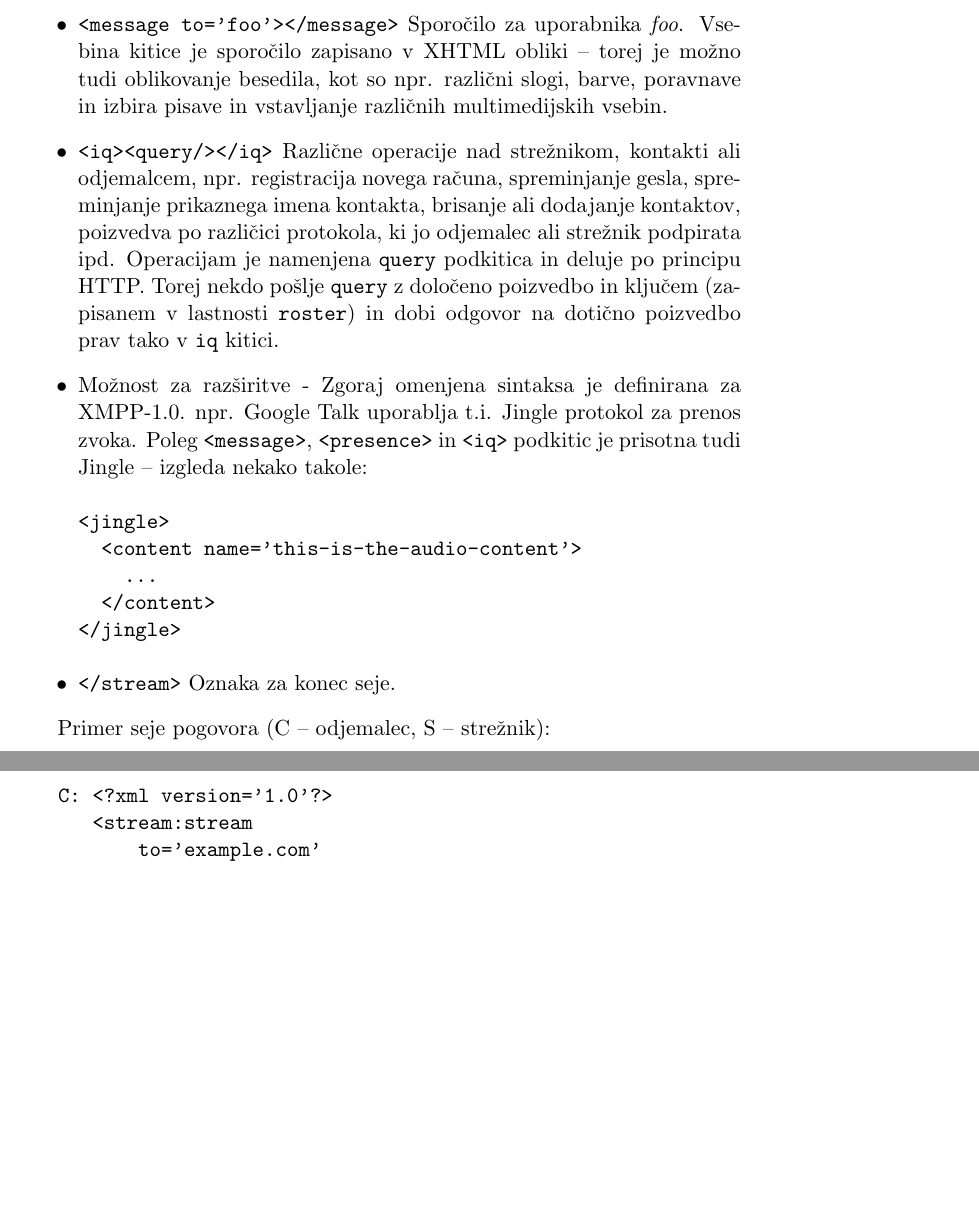
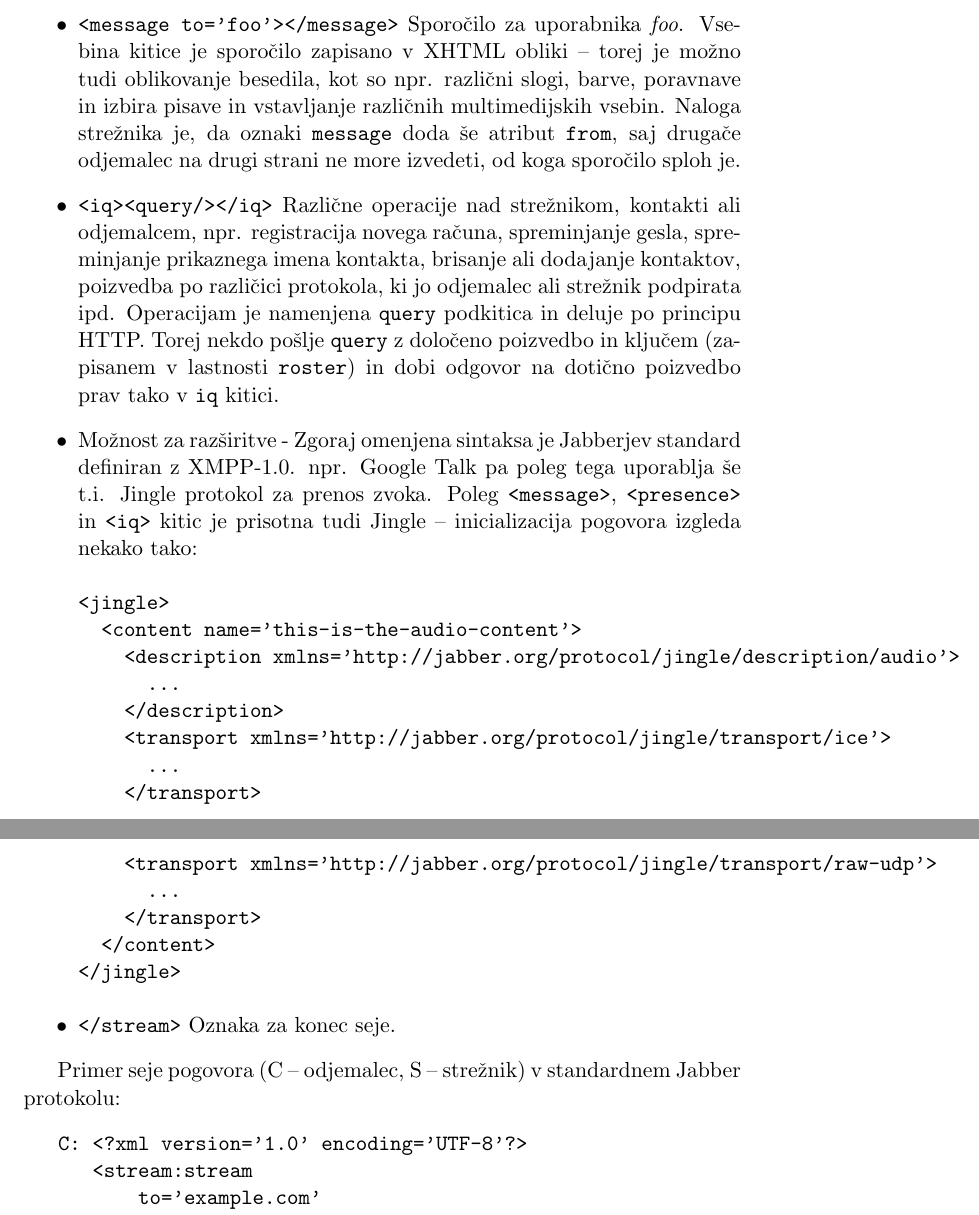
Before and after one commit to BackupTheBerlios/jimmyim-svn, a LaTeX document (doc/report-final/report.tex, which reads doc/report-final/jabber.tex): two parts of pages 12 and 13 of 33, joined at a grey line, cut so that both start at the same text, the shorter picture padded with empty space. Compiled offline with pdfLaTeX; the source files are stored in an older character set and shown here as Unicode.

Commit message:
Fixed some typos. Added another class to italic.

```diff
--- a/doc/report-final/jabber.tex
+++ b/doc/report-final/jabber.tex
@@ -97,13 +97,21 @@
 \begin{itemize}
 \item {\tt <stream>} Robna oznaka, ki označuje začetek seje med odjemalcem in strežnikom.
 \item {\tt <presence><show/></presence>} Sporočanje stanja uporabnika. {\tt show} podkitica je prisotna po želji in vsebuje poljubno sporočilo uporabnika o njegovi odsotnosti (npr. Sem zunaj na čaju, pridem ob 13h).
-\item {\tt <message to='foo'></message>} Sporočilo za uporabnika {\em foo}. Vsebina kitice je sporočilo zapisano v XHTML obliki -- torej je možno tudi oblikovanje besedila, kot so npr. različni slogi, barve, poravnave in izbira pisave in vstavljanje različnih multimedijskih vsebin.
-\item {\tt <iq><query/></iq>} Različne operacije nad strežnikom, kontakti ali odjemalcem, npr. registracija novega računa, spreminjanje gesla, spreminjanje prikaznega imena kontakta, brisanje ali dodajanje kontaktov, poizvedva po različici protokola, ki jo odjemalec ali strežnik podpirata ipd. Operacijam je namenjena {\tt query} podkitica in deluje po principu HTTP. Torej nekdo pošlje {\tt query} z določeno poizvedbo in ključem (zapisanem v lastnosti {\tt roster}) in dobi odgovor na dotično poizvedbo prav tako v {\tt iq} kitici.
-\item Možnost za razširitve - Zgoraj omenjena sintaksa je definirana za XMPP-1.0. npr. Google Talk uporablja t.i. Jingle protokol za prenos zvoka. Poleg {\tt <message>}, {\tt <presence>} in {\tt <iq>} podkitic je prisotna tudi Jingle -- izgleda nekako takole:
+\item {\tt <message to='foo'></message>} Sporočilo za uporabnika {\em foo}. Vsebina kitice je sporočilo zapisano v XHTML obliki -- torej je možno tudi oblikovanje besedila, kot so npr. različni slogi, barve, poravnave in izbira pisave in vstavljanje različnih multimedijskih vsebin. Naloga strežnika je, da oznaki {\tt message} doda še atribut {\tt from}, saj drugače odjemalec na drugi strani ne more izvedeti, od koga sporočilo sploh je.
+\item {\tt <iq><query/></iq>} Različne operacije nad strežnikom, kontakti ali odjemalcem, npr. registracija novega računa, spreminjanje gesla, spreminjanje prikaznega imena kontakta, brisanje ali dodajanje kontaktov, poizvedba po različici protokola, ki jo odjemalec ali strežnik podpirata ipd. Operacijam je namenjena {\tt query} podkitica in deluje po principu HTTP. Torej nekdo pošlje {\tt query} z določeno poizvedbo in ključem (zapisanem v lastnosti {\tt roster}) in dobi odgovor na dotično poizvedbo prav tako v {\tt iq} kitici.
+\item Možnost za razširitve - Zgoraj omenjena sintaksa je Jabberjev standard definiran z XMPP-1.0. npr. Google Talk pa poleg tega uporablja še t.i. Jingle protokol za prenos zvoka. Poleg {\tt <message>}, {\tt <presence>} in {\tt <iq>} kitic je prisotna tudi Jingle -- inicializacija pogovora izgleda nekako tako:
 {\begin{verbatim}
 <jingle>
   <content name='this-is-the-audio-content'>
-    ...
+    <description xmlns='http://jabber.org/protocol/jingle/description/audio'>
+      ...
+    </description>
+    <transport xmlns='http://jabber.org/protocol/jingle/transport/ice'>
+      ...
+    </transport>
+    <transport xmlns='http://jabber.org/protocol/jingle/transport/raw-udp'>
+      ...
+    </transport>
   </content>
 </jingle>
 \end{verbatim}}
@@ -111,15 +119,15 @@
 \end{itemize}
 
 
-Primer seje pogovora (C -- odjemalec, S -- strežnik):
+Primer seje pogovora (C -- odjemalec, S -- strežnik) v standardnem Jabber protokolu:
 \begin{verbatim}
-   C: <?xml version='1.0'?>
+   C: <?xml version='1.0' encoding='UTF-8'?>
       <stream:stream
           to='example.com'
           xmlns='jabber:client'
           xmlns:stream='http://etherx.jabber.org/streams'
           version='1.0'>
-   S: <?xml version='1.0'?>
+   S: <?xml version='1.0' encoding='UTF-8'?>
       <stream:stream
           from='example.com'
           id='someid'
```
Also changed, not shown: doc/report-final/jabber.tex (2 more changed lines).
